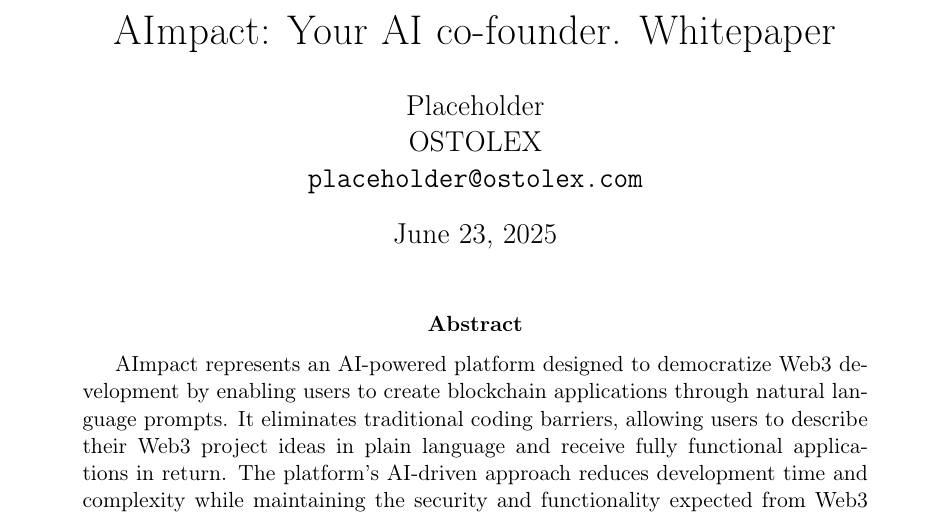
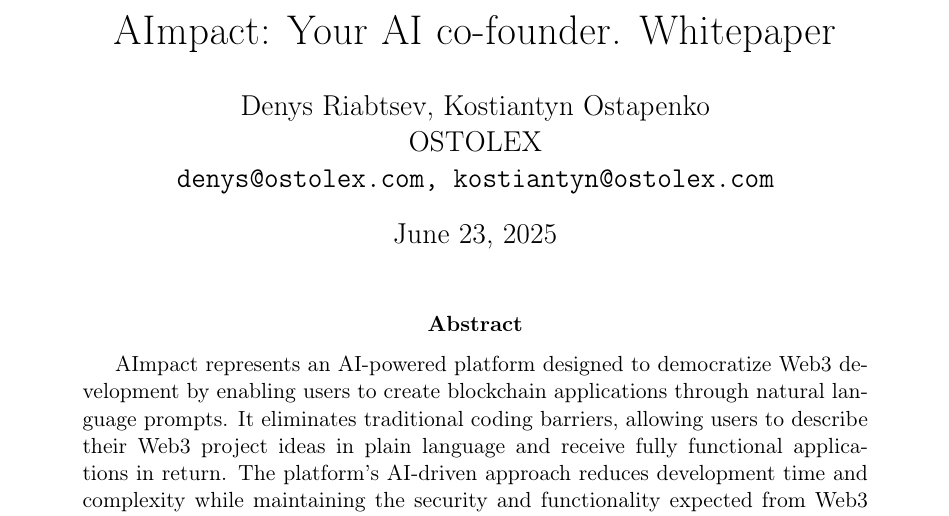
Before and after one commit to aimpact-dev/whitepaper, a LaTeX paper (main.tex): part of page 1 of 7, cut so that both start at the same text. Compiled offline with pdfLaTeX.

Commit message:
Add authors

```diff
--- a/main.tex
+++ b/main.tex
@@ -23,7 +23,7 @@
 
 % Title page information
 \title{AImpact: Your AI co-founder. Whitepaper}
-\author{Placeholder \\ OSTOLEX \\ \texttt{placeholder@ostolex.com}}
+\author{Denys Riabtsev, Kostiantyn Ostapenko \\ OSTOLEX \\ \texttt{denys@ostolex.com, kostiantyn@ostolex.com}}
 \date{\today}
 
 \begin{document}
```
Also changed, not shown: main.pdf.
